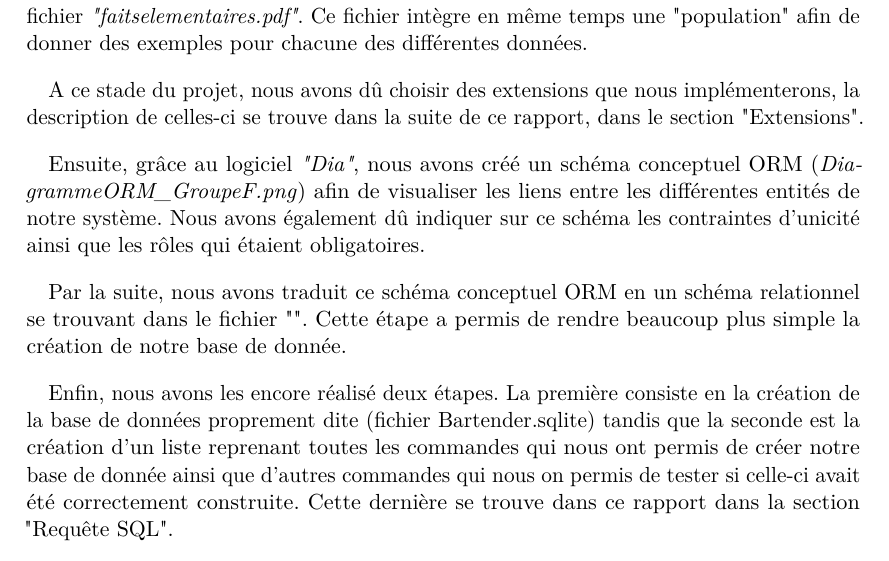
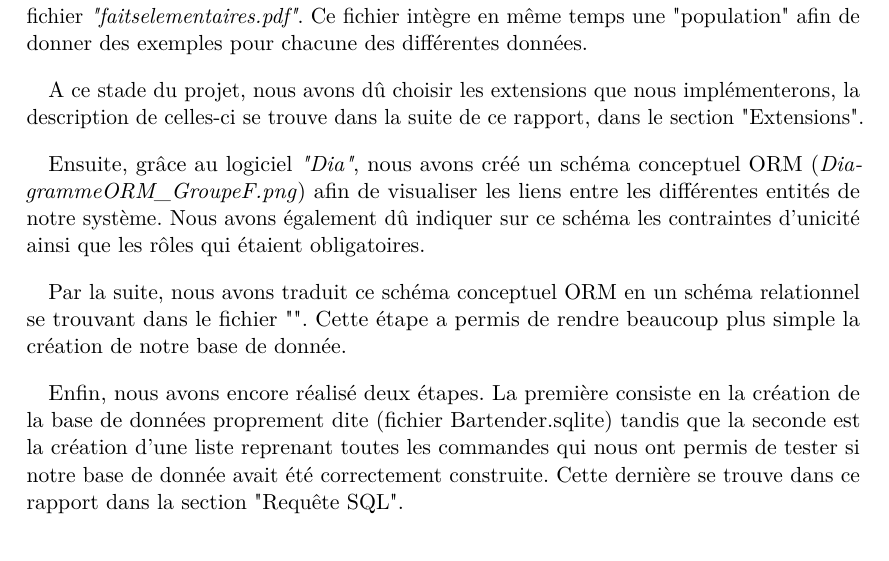
Before and after one commit to NGillain/BarTender, a LaTeX document (Rapport1/Rapport1.tex): part of page 2 of 3, cut so that both start at the same text. Compiled offline with pdfLaTeX.

Commit message:
Rapport V2.1

```diff
--- a/Rapport1/Rapport1.tex
+++ b/Rapport1/Rapport1.tex
@@ -138,13 +138,13 @@ Dans le cadre du cours de conception orientée objet et gestion de données, dis
 
 Tout d'abord, nous avons dû déterminer les faits élémentaires qui étaient nécessaires à la construction de notre base de données. Ces faits élémentaires se retrouvent dans le fichier \textit{"faitselementaires.pdf"}. Ce fichier intègre en même temps une "population" afin de donner des exemples pour chacune des différentes données.
 
-A ce stade du projet, nous avons dû choisir des extensions que nous implémenterons, la description de celles-ci se trouve dans la suite de ce rapport, dans le section "Extensions".
+A ce stade du projet, nous avons dû choisir les extensions que nous implémenterons, la description de celles-ci se trouve dans la suite de ce rapport, dans le section "Extensions".
 
 Ensuite, grâce au logiciel \textit{"Dia"}, nous avons créé un schéma conceptuel ORM (\textit{DiagrammeORM\_GroupeF.png}) afin de visualiser les liens entre les différentes entités de notre système. Nous avons également dû indiquer sur ce schéma les contraintes d'unicité ainsi que les rôles qui étaient obligatoires.
 
 Par la suite, nous avons traduit ce schéma conceptuel ORM en un schéma relationnel se trouvant dans le fichier "". Cette étape a permis de rendre beaucoup plus simple la création de notre base de donnée.
 
-Enfin, nous avons les encore réalisé deux étapes. La première consiste en la création de la base de données proprement dite (fichier Bartender.sqlite) tandis que la seconde est la création d'un liste reprenant toutes les commandes qui nous ont permis de créer notre base de donnée ainsi que d'autres commandes qui nous on permis de tester si celle-ci avait été correctement construite. Cette dernière se trouve dans ce rapport dans la section "Requête SQL".
+Enfin, nous avons encore réalisé deux étapes. La première consiste en la création de la base de données proprement dite (fichier Bartender.sqlite) tandis que la seconde est la création d'une liste reprenant toutes les commandes qui nous ont permis de tester si notre base de donnée avait été correctement construite. Cette dernière se trouve dans ce rapport dans la section "Requête SQL".
 
 \subsection*{Extensions}
 
```
Also changed, not shown: Rapport1/Rapport1.pdf, 2 other files.
